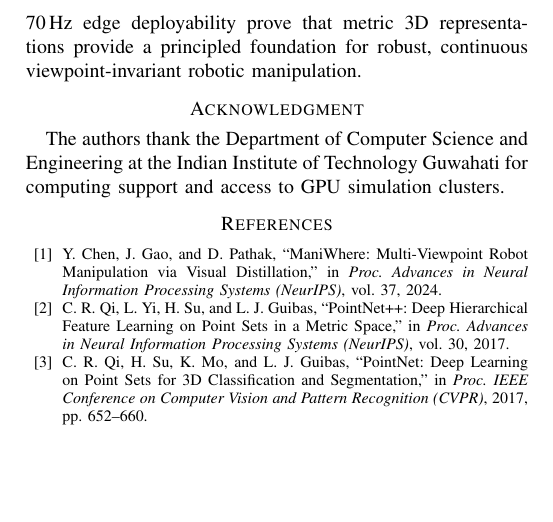
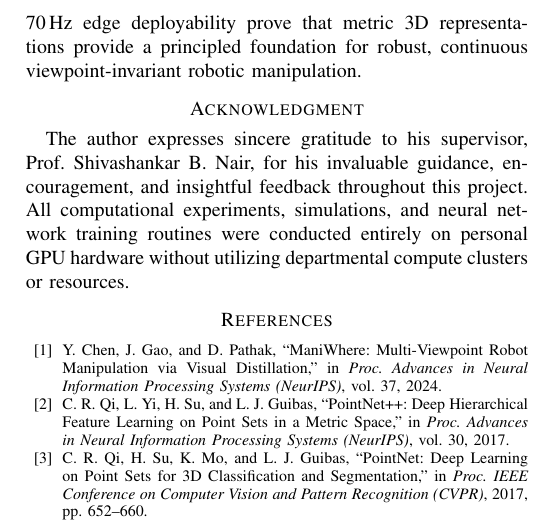
Before and after one commit to Durgesh-Shelke/Multi-viewpoint_Generalization, a LaTeX problem sheet (reports/example_template/conference_101719.tex): part of page 5 of 8, cut so that both start at the same text, the shorter picture padded with empty space. Compiled offline with pdfLaTeX.

Commit message:
docs: update acknowledgment to credit supervisor guidance and note personal GPU compute

```diff
--- a/reports/example_template/conference_101719.tex
+++ b/reports/example_template/conference_101719.tex
@@ -304,7 +304,7 @@ Architecture C unifies manipulators via \textbf{Unified Cartesian Impedance Cont
 This thesis established that the failure of 2D visual policies across continuous viewpoints stems from the mathematical impossibility of interpolating projective parallax within planar convolutional grids. By establishing the 3D Metric Geometry Paradigm, we eliminated the continuous generalization gap (reducing it from 86.4\% to 1.3\%) and demonstrated task-agnostic invariance across five manipulation archetypes. Sim-to-real noise tolerance, cross-embodiment visual transfer, and 70\,Hz edge deployability prove that metric 3D representations provide a principled foundation for robust, continuous viewpoint-invariant robotic manipulation.
 
 \section*{Acknowledgment}
-The authors thank the Department of Computer Science and Engineering at the Indian Institute of Technology Guwahati for computing support and access to GPU simulation clusters.
+The author expresses sincere gratitude to his supervisor, Prof. Shivashankar B. Nair, for his invaluable guidance, encouragement, and insightful feedback throughout this project. All computational experiments, simulations, and neural network training routines were conducted entirely on personal GPU hardware without utilizing departmental compute clusters or resources.
 
 \begin{thebibliography}{00}
 \bibitem{maniwhere} Y. Chen, J. Gao, and D. Pathak, ``ManiWhere: Multi-Viewpoint Robot Manipulation via Visual Distillation,'' in \textit{Proc. Advances in Neural Information Processing Systems (NeurIPS)}, vol. 37, 2024.
```
Also changed, not shown: BTP_Final_Thesis_Report.pdf, 1 other file.
